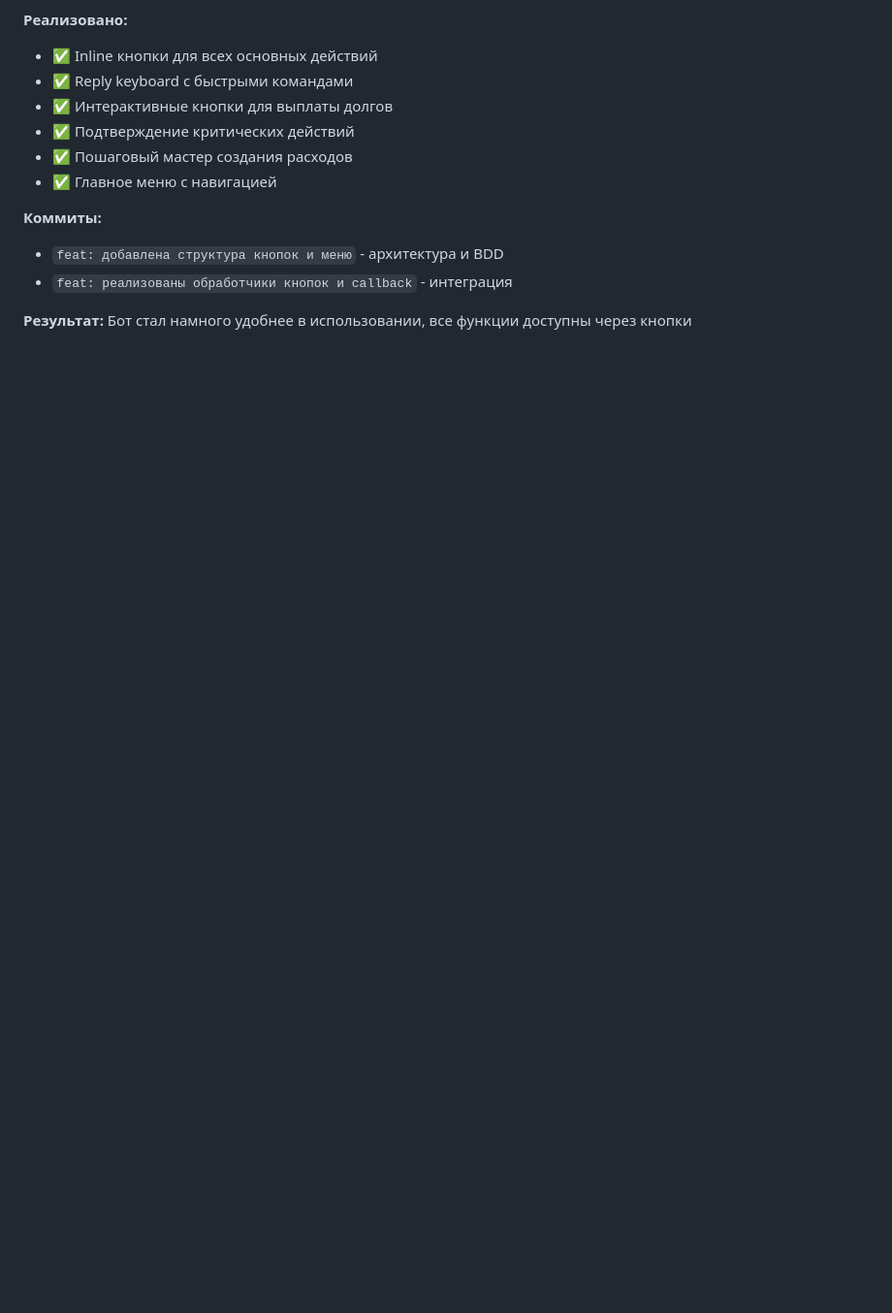
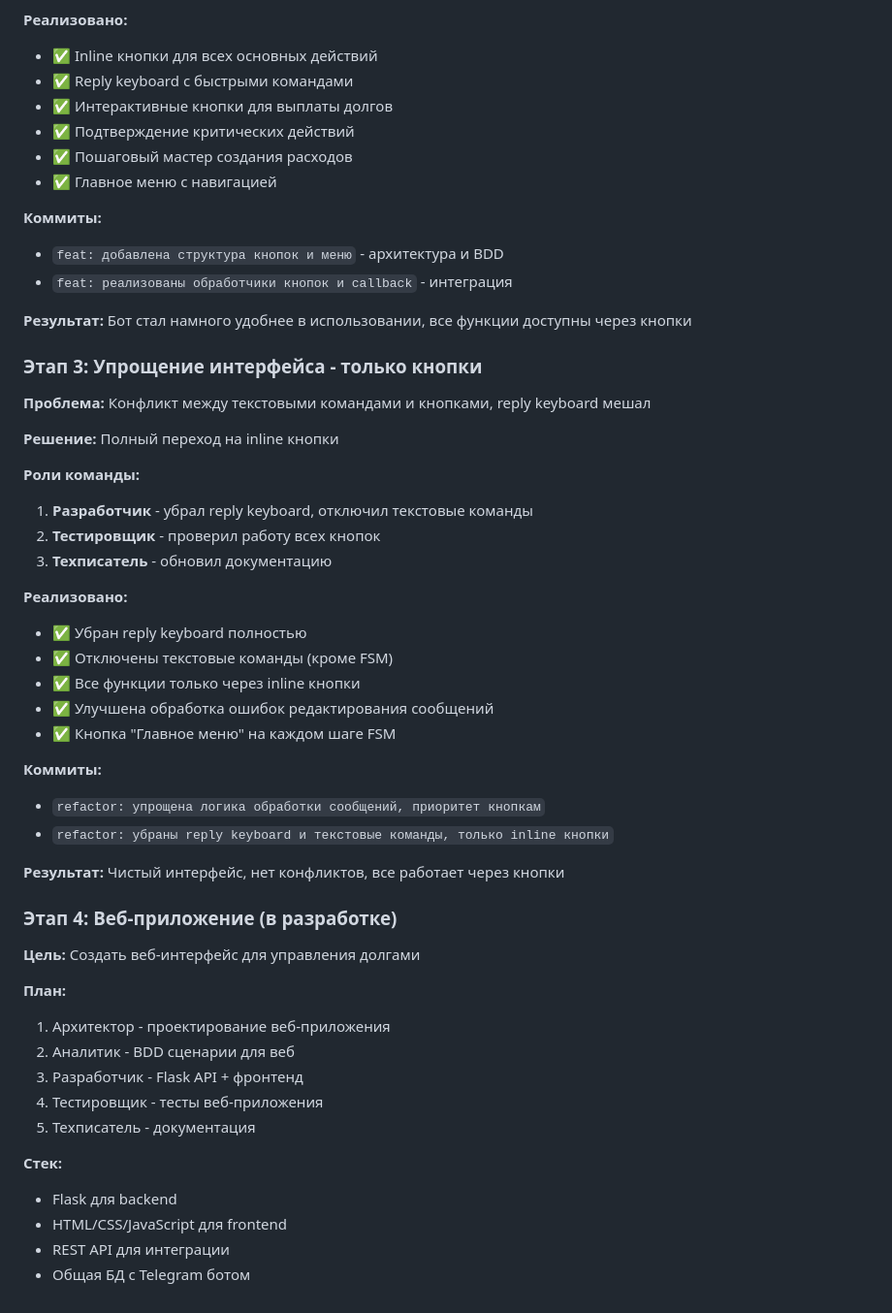
Before and after one commit to RaySkarken/exam-debt-bot, a Markdown page: CLAUDE.md, the part around the change. Shown at 97% size. Rendered like a GitHub page; blank space fills up the shorter version.

```diff
--- a/CLAUDE.md
+++ b/CLAUDE.md
@@ -101,3 +101,44 @@ AI помог:
 - `feat: реализованы обработчики кнопок и callback` - интеграция
 
 **Результат:** Бот стал намного удобнее в использовании, все функции доступны через кнопки
+
+### Этап 3: Упрощение интерфейса - только кнопки
+
+**Проблема:** Конфликт между текстовыми командами и кнопками, reply keyboard мешал
+
+**Решение:** Полный переход на inline кнопки
+
+**Роли команды:**
+1. **Разработчик** - убрал reply keyboard, отключил текстовые команды
+2. **Тестировщик** - проверил работу всех кнопок
+3. **Техписатель** - обновил документацию
+
+**Реализовано:**
+- ✅ Убран reply keyboard полностью
+- ✅ Отключены текстовые команды (кроме FSM)
+- ✅ Все функции только через inline кнопки
+- ✅ Улучшена обработка ошибок редактирования сообщений
+- ✅ Кнопка "Главное меню" на каждом шаге FSM
+
+**Коммиты:**
+- `refactor: упрощена логика обработки сообщений, приоритет кнопкам`
+- `refactor: убраны reply keyboard и текстовые команды, только inline кнопки`
+
+**Результат:** Чистый интерфейс, нет конфликтов, все работает через кнопки
+
+### Этап 4: Веб-приложение (в разработке)
+
+**Цель:** Создать веб-интерфейс для управления долгами
+
+**План:**
+1. Архитектор - проектирование веб-приложения
+2. Аналитик - BDD сценарии для веб
+3. Разработчик - Flask API + фронтенд
+4. Тестировщик - тесты веб-приложения
+5. Техписатель - документация
+
+**Стек:**
+- Flask для backend
+- HTML/CSS/JavaScript для frontend
+- REST API для интеграции
+- Общая БД с Telegram ботом
```
Also changed, not shown: README.md (+28 -6 lines).
